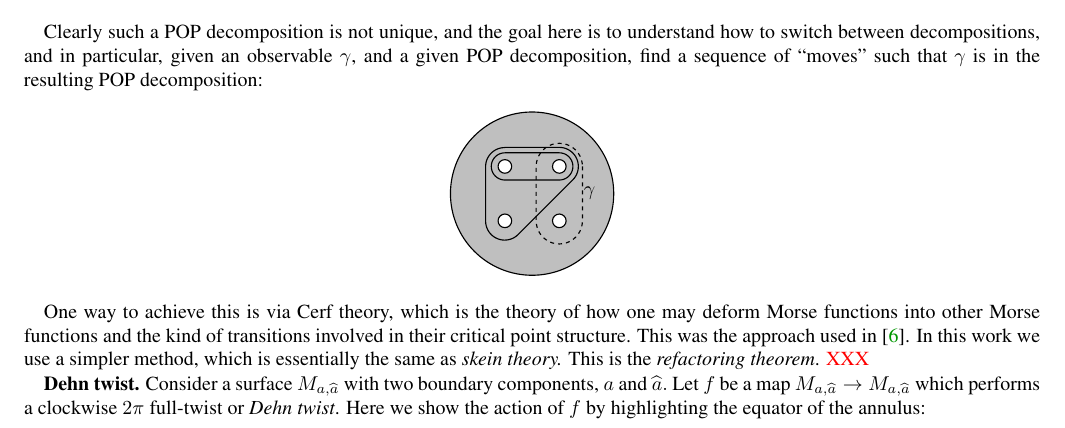
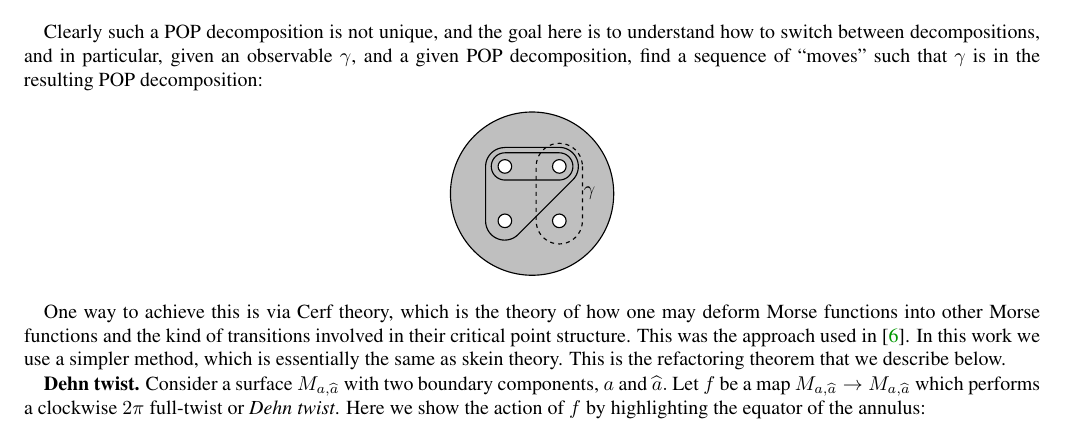
Before and after one commit to punkdit/fibonacci, a LaTeX paper (supplement.tex): part of page 8 of 19, cut so that both start at the same text. Compiled offline with pdfLaTeX.

Commit message:
more changes

```diff
--- a/supplement.tex
+++ b/supplement.tex
@@ -994,10 +994,9 @@ of how one may deform Morse functions into other Morse functions
 and the kind of transitions involved in their critical point structure.
 This was the approach used in \cite{Freedman2002simulation}.
 In this work we use a simpler method,
-which is essentially the same as \emph{skein theory.}
+which is essentially the same as {skein theory.}
 %Read on to find out how this works!
-This is the \emph{refactoring theorem}.
-\simon{XXX}
+This is the {refactoring theorem} that we describe below.
 
 \subsub{Dehn twist.}
 Consider a surface $M_{a,\widehat{a}}$
```
